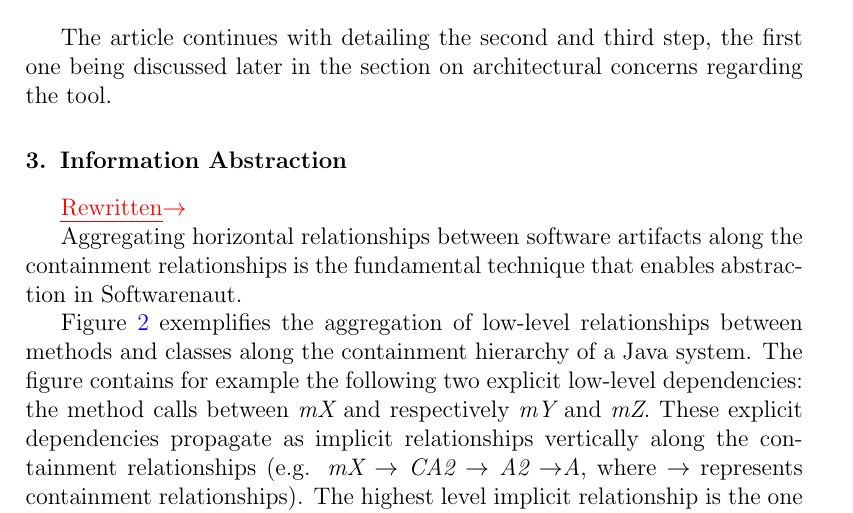
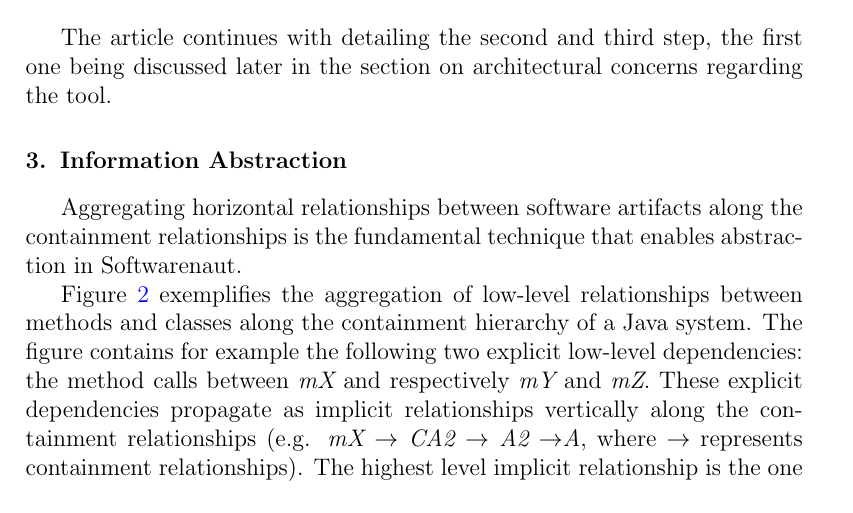
Before and after one commit to mircealungu/Softwarenaut-for-SCP-EST, a LaTeX paper (main.tex): part of page 4 of 29, cut so that both start at the same text. Compiled offline with pdfLaTeX.

Commit message:
moved a modified marker

```diff
--- a/main.tex
+++ b/main.tex
@@ -204,7 +204,6 @@ The article continues with detailing the second and third step, the first one be
 %%%%%%%%%%%%%%%%%%%%%%%%%%%%%%%%%%%%%
 %%%%%%%%%%%%%%%%%%%%%%%%%%%%%%%%%%%%%
 
-\rewritten
 
 Aggregating horizontal relationships between software artifacts along the containment relationships is the fundamental technique that enables abstraction in Softwarenaut.
 
```
Also changed, not shown: main.tex (1 more changed lines).
